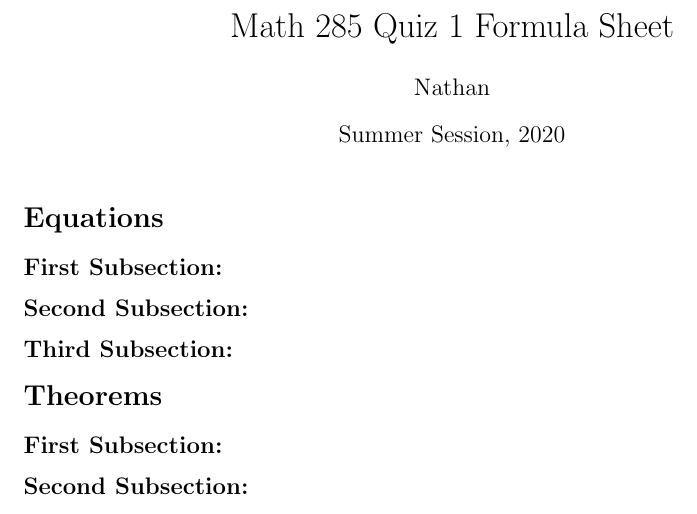
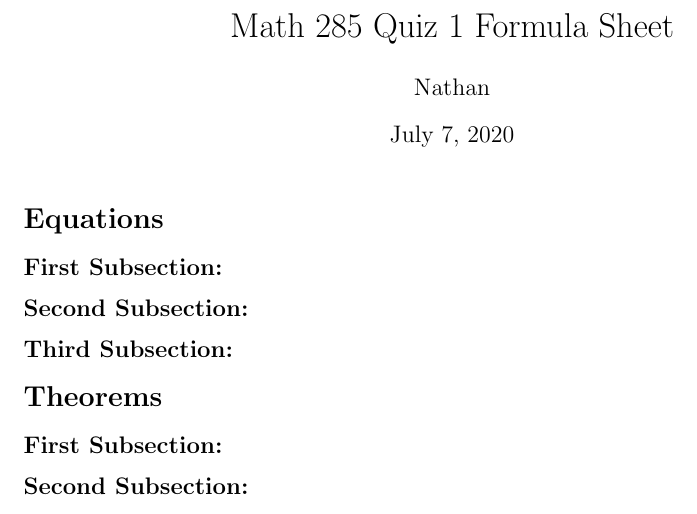
Before and after one commit to nsryan2/Summer_School, a LaTeX document (Quiz_1.tex): part of the page, cut so that both start at the same text. Compiled offline with pdfLaTeX.

Commit message:
add dates to quiz files

```diff
--- a/Quiz_1.tex
+++ b/Quiz_1.tex
@@ -27,7 +27,7 @@
 
 \title{Math 285 Quiz 1 Formula Sheet}
 \author{Nathan}
-\date{Summer Session, 2020}
+\date{July 7, 2020}
 
 \begin{document}
 
```
Also changed, not shown: Quiz_2.tex (+1 -1 lines).
